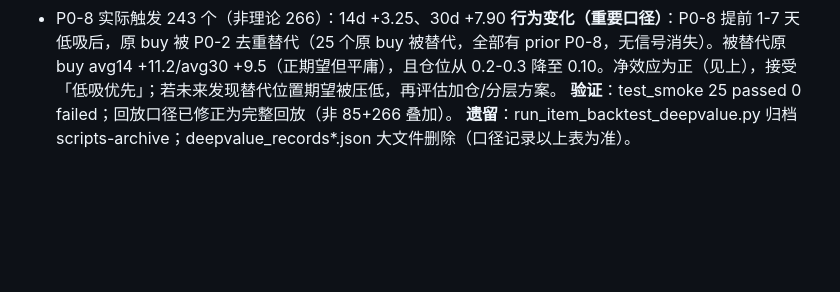
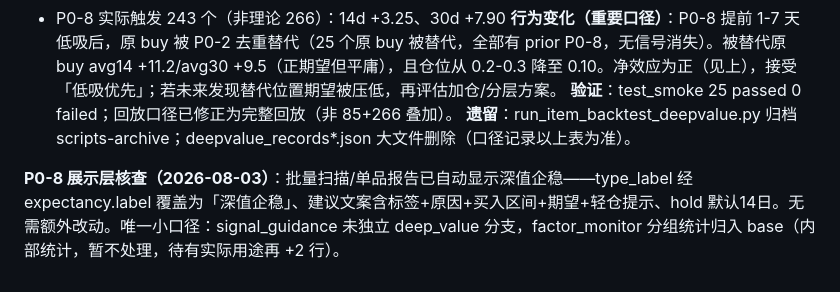
Before and after one commit to DarcyYang2020/cs-skin-market, a Markdown page: cs-skin-market/references/decision-log.md, the part around the change. GitHub-like rendering; blank space fills up the shorter version.

Commit message:
docs: P0-8 展示层核查结论（批量扫描已自动显示深值企稳，无需改动）

```diff
--- a/cs-skin-market/references/decision-log.md
+++ b/cs-skin-market/references/decision-log.md
@@ -234,3 +234,5 @@
 **行为变化（重要口径）**：P0-8 提前 1-7 天低吸后，原 buy 被 P0-2 去重替代（25 个原 buy 被替代，全部有 prior P0-8，无信号消失）。被替代原 buy avg14 +11.2/avg30 +9.5（正期望但平庸），且仓位从 0.2-0.3 降至 0.10。净效应为正（见上），接受「低吸优先」；若未来发现替代位置期望被压低，再评估加仓/分层方案。
 **验证**：test_smoke 25 passed 0 failed；回放口径已修正为完整回放（非 85+266 叠加）。
 **遗留**：run_item_backtest_deepvalue.py 归档 scripts-archive；deepvalue_records*.json 大文件删除（口径记录以上表为准）。
+
+**P0-8 展示层核查（2026-08-03）**：批量扫描/单品报告已自动显示深值企稳——type_label 经 expectancy.label 覆盖为「深值企稳」、建议文案含标签+原因+买入区间+期望+轻仓提示、hold 默认14日。无需额外改动。唯一小口径：signal_guidance 未独立 deep_value 分支，factor_monitor 分组统计归入 base（内部统计，暂不处理，待有实际用途再 +2 行）。
```
